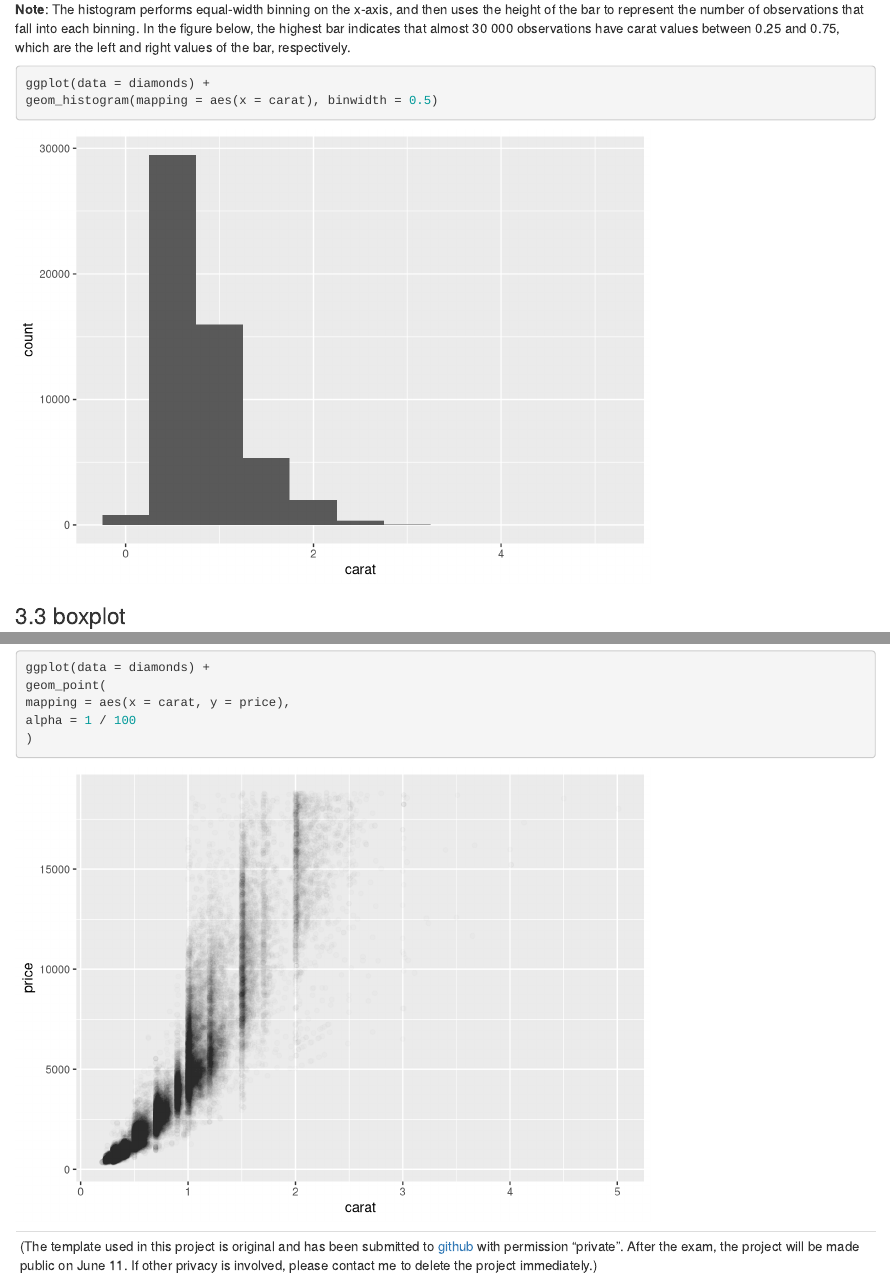
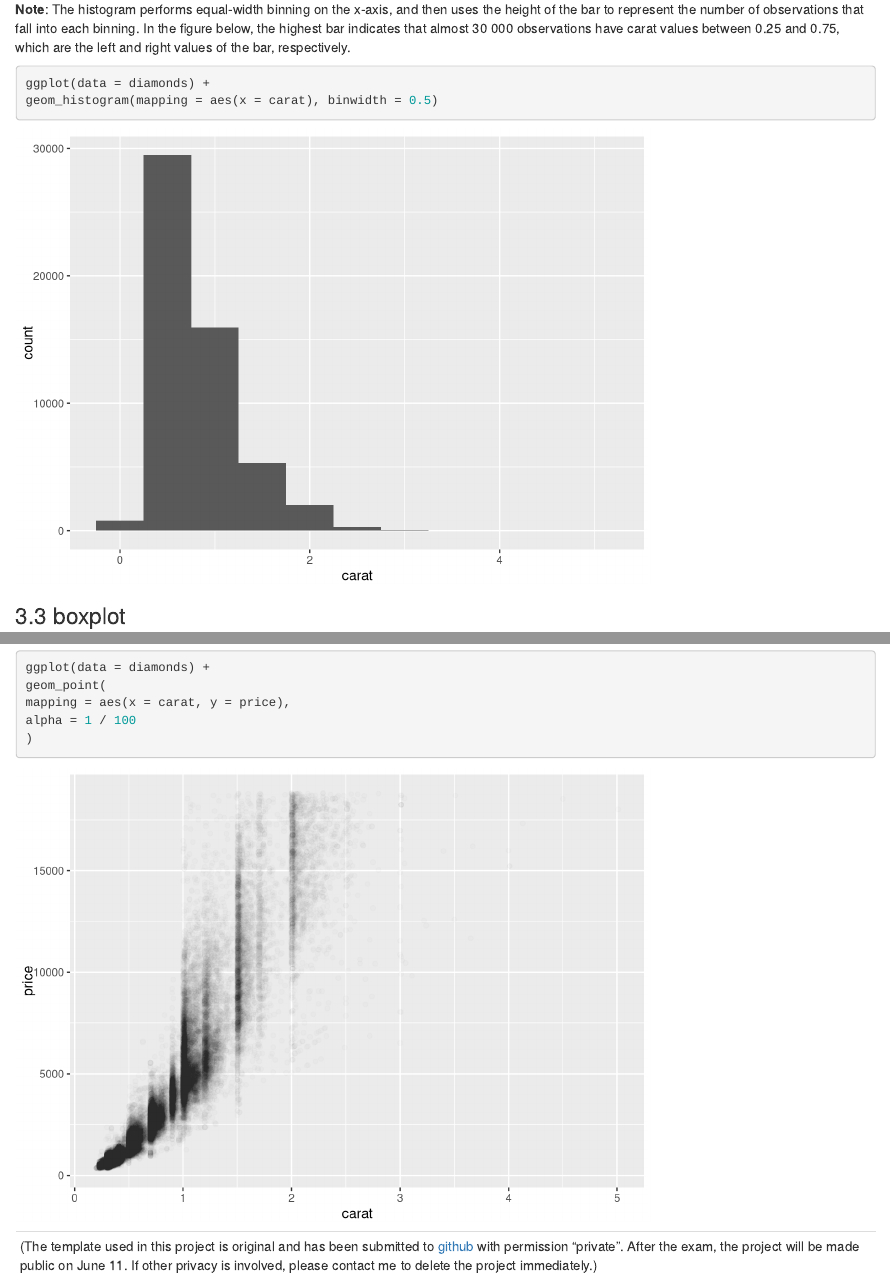
Before and after one commit to LK3024629/data_visualization, an R Markdown document (Question_2.Rmd): the page in a window 1100 px wide, from 3720 px down, and a second part further down, joined at a grey line. Rendered offline with R 4.5, knitr and Pandoc, with nearby package versions.

Commit message:
modify template

```diff
--- a/Question_2.Rmd
+++ b/Question_2.Rmd
@@ -4,7 +4,7 @@ author: "LI KONG"
 date: "6/9/2020"
 output:
   word_document:
-    reference_docx: Kong_template.docx
+    # reference_docx: Kong_template.docx
   html_document:
     df_print: paged
 ---
```
Also changed, not shown: 1 other file.
